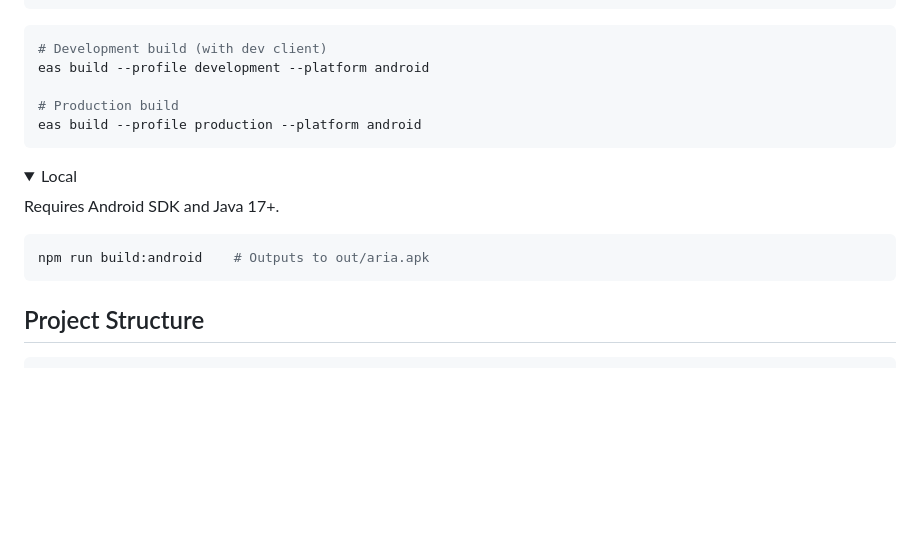
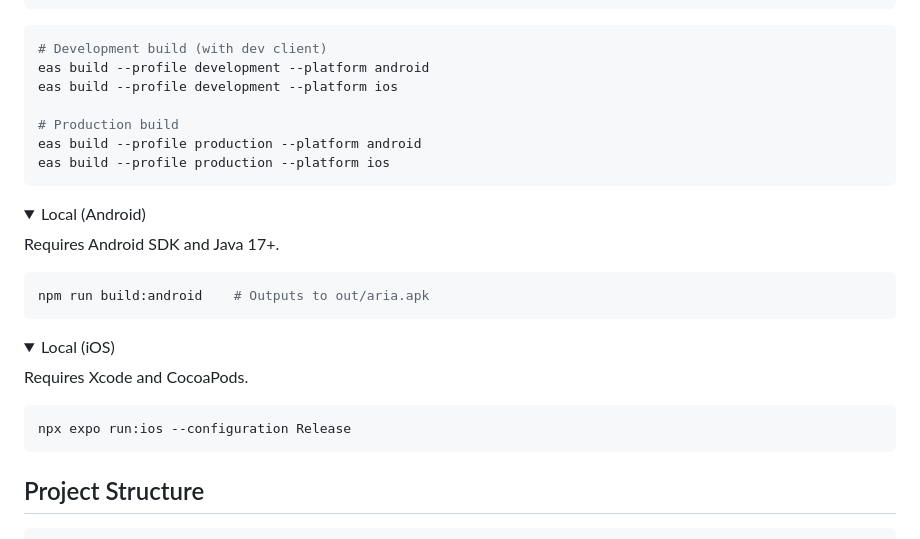
Before and after one commit to carlelieser/aria, a Markdown page: README.md, the part around one of its changes. Drawn GitHub-style; folded sections open; blank space fills up the shorter version.

Commit message:
docs: add iOS build instructions and release badge
- Add iOS commands to EAS Build section
- Split local build into separate Android and iOS sections
- Add release workflow badge

Co-Authored-By: Claude Opus 4.5 <noreply@anthropic.com>

````diff
--- a/README.md
+++ b/README.md
@@ -89,20 +90,33 @@ eas login
 ```bash
 # Development build (with dev client)
 eas build --profile development --platform android
+eas build --profile development --platform ios
 
 # Production build
 eas build --profile production --platform android
+eas build --profile production --platform ios
 ```
 
 </details>
 
 <details>
-<summary>Local</summary>
+<summary>Local (Android)</summary>
 
 Requires Android SDK and Java 17+.
 
 ```bash
 npm run build:android    # Outputs to out/aria.apk
+```
+
+</details>
+
+<details>
+<summary>Local (iOS)</summary>
+
+Requires Xcode and CocoaPods.
+
+```bash
+npx expo run:ios --configuration Release
 ```
 
 </details>
````
Also changed, not shown: other parts of README.md (+1 -0 lines).
